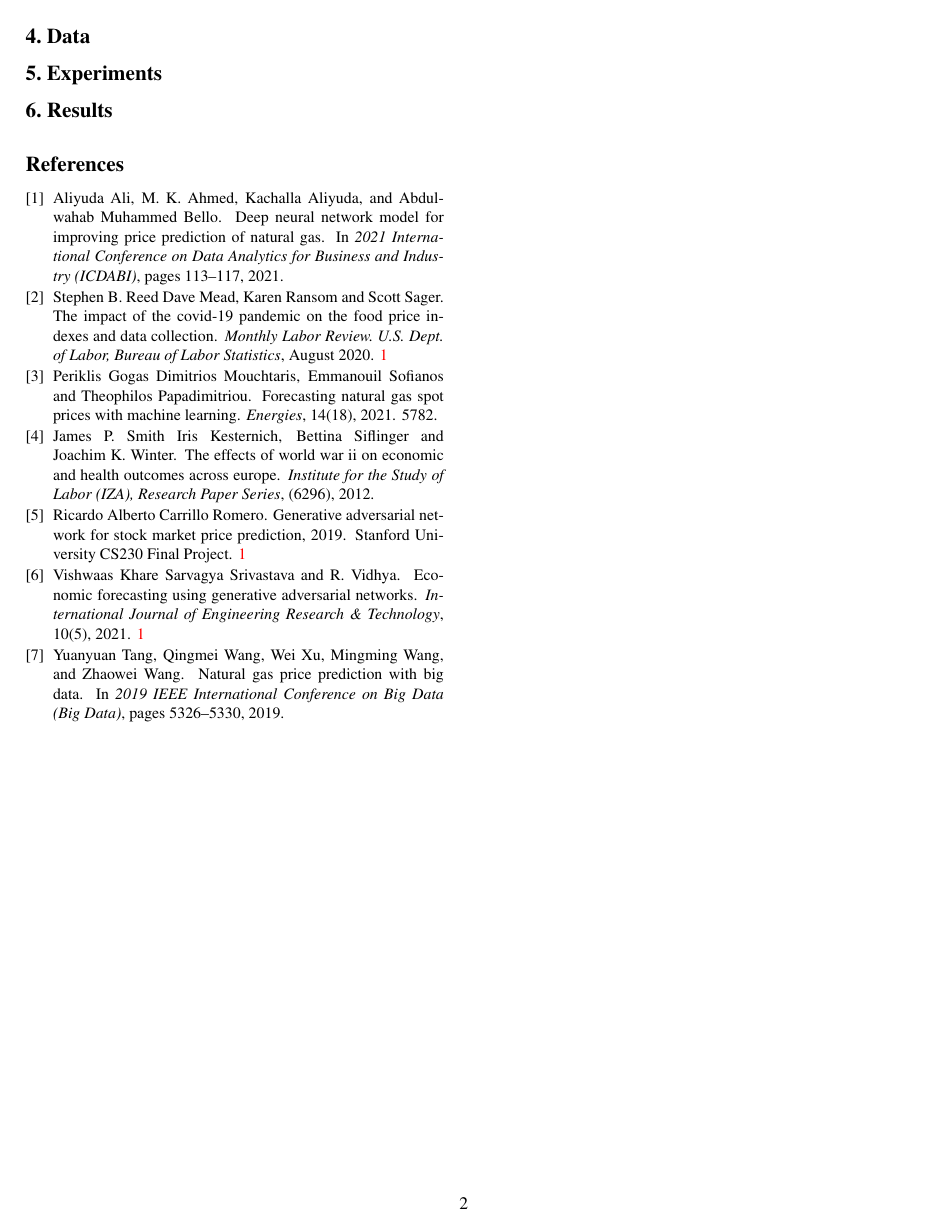
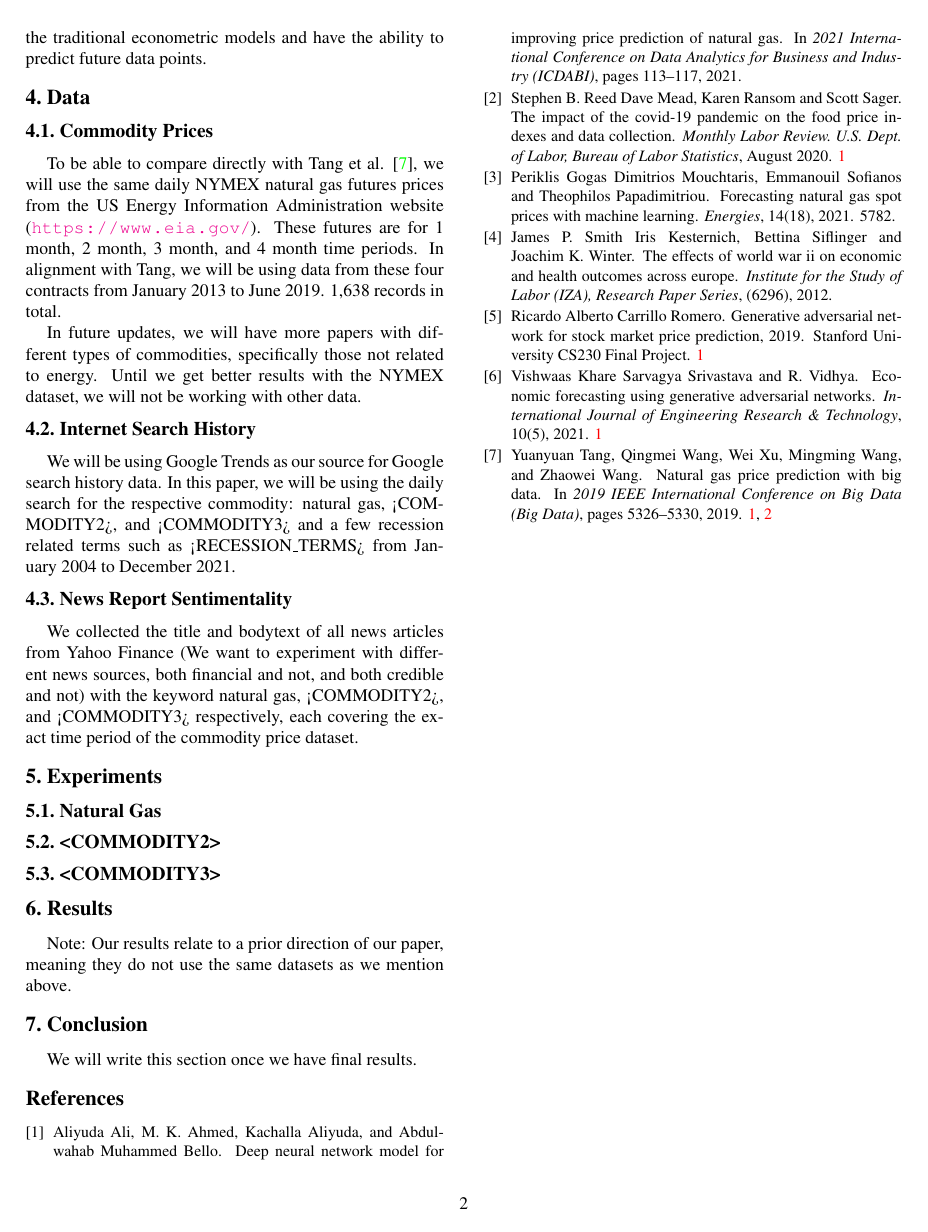
Before and after one commit to qstickmurph/cs4263-project, a LaTeX paper (latex/main.tex): page 2 of 2. Compiled offline with pdfLaTeX.

Commit message:
Rewrote Abstract, filled out data section for Tang comparison, and reformatted

```diff
--- a/latex/main.tex
+++ b/latex/main.tex
@@ -126,14 +132,64 @@ prediction not only of the past but also the future. Utilizing this method our
     prediction data should be superior to the traditional econometric models and
     have the ability to predict future data points.
 
+%~~~~~~~~~~~~~~~~~~~~~~~~~~~~~~~~~~~~~~~~~~~~~~~~~~~~~~~~~~~~~~~~~~~~~~~~~~~~~~~
 \section{Data}
 
+\subsection{Commodity Prices}
 
+    To be able to compare directly with Tang et al. \cite{tang}, we will use the
+    same daily NYMEX natural gas futures prices from the US Energy Information
+    Administration website (\url{https://www.eia.gov/}). These futures are for 1
+    month, 2 month, 3 month, and 4 month time periods. In alignment with Tang,
+    we will be using data from these four contracts from January 2013 to June
+    2019. 1,638 records in total.
+
+    In future updates, we will have more papers with different types of
+    commodities, specifically those not related to energy. Until we get better
+    results with the NYMEX dataset, we will not be working with other data.
+
+\subsection{Internet Search History}
+
+    We will be using Google Trends as our source for Google search history data.
+    In this paper, we will be using the daily search for the respective
+    commodity: natural gas, <COMMODITY2>, and <COMMODITY3> and a few recession
+    related terms such as <RECESSION\_TERMS> from January 2004 to December 2021.
+
+\subsection{News Report Sentimentality}
+
+    We collected the title and bodytext of all news articles from Yahoo Finance
+    (We want to experiment with different news sources, both financial and not,
+    and both credible and not) with the keyword natural gas, <COMMODITY2>, and
+    <COMMODITY3> respectively, each covering the exact time period of the
+    commodity price dataset.
+
+%~~~~~~~~~~~~~~~~~~~~~~~~~~~~~~~~~~~~~~~~~~~~~~~~~~~~~~~~~~~~~~~~~~~~~~~~~~~~~~~
 \section{Experiments}
 
+\subsection{Natural Gas}
 
+
+
+\subsection{<COMMODITY2>}
+
+
+
+\subsection{<COMMODITY3>}
+
+
+
+%~~~~~~~~~~~~~~~~~~~~~~~~~~~~~~~~~~~~~~~~~~~~~~~~~~~~~~~~~~~~~~~~~~~~~~~~~~~~~~~
 \section{Results}
 
+    Note: Our results relate to a prior direction of our paper, meaning they do not
+    use the same datasets as we mention above.
+
+
+
+%~~~~~~~~~~~~~~~~~~~~~~~~~~~~~~~~~~~~~~~~~~~~~~~~~~~~~~~~~~~~~~~~~~~~~~~~~~~~~~~
+\section{Conclusion}
+
+We will write this section once we have final results.
 
 \nocite{*}
 
```
Also changed, not shown: latex/egbib.bib (+2 -2 lines), latex/main.pdf, latex/main.tex (30 more changed lines). Lines whose indentation alone changed are shown as unchanged.
